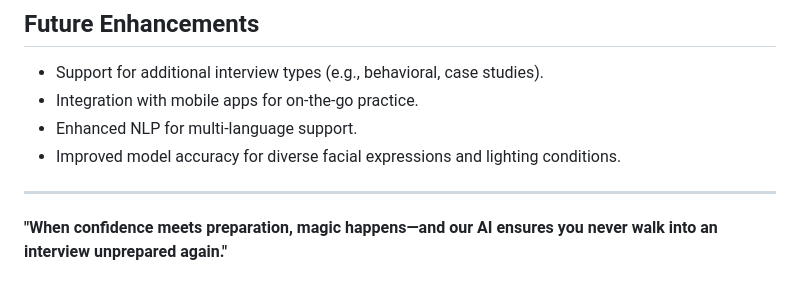
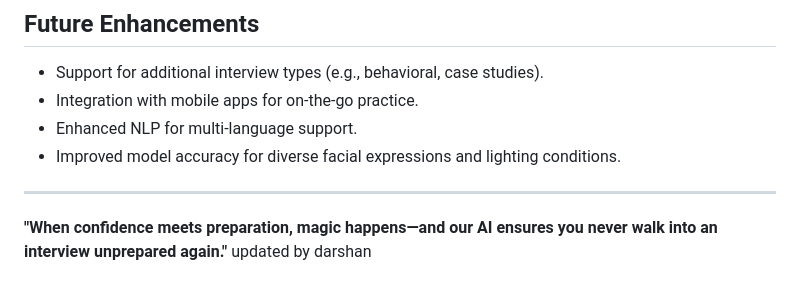
Before and after one commit to darshan0904/AI-Based-Virtual-Interview-Assistant-for-Engineering-Students, a Markdown page: README.md, the part around the change. GitHub-like rendering.

```diff
--- a/README.md
+++ b/README.md
@@ -91,3 +91,4 @@ Job seekers often struggle with interview preparation due to:
 ---
 
 **"When confidence meets preparation, magic happens—and our AI ensures you never walk into an interview unprepared again."**
+updated by darshan
```
